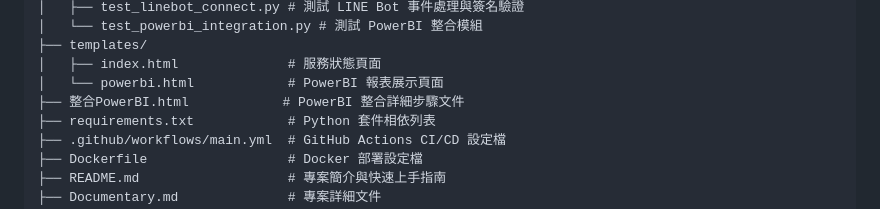
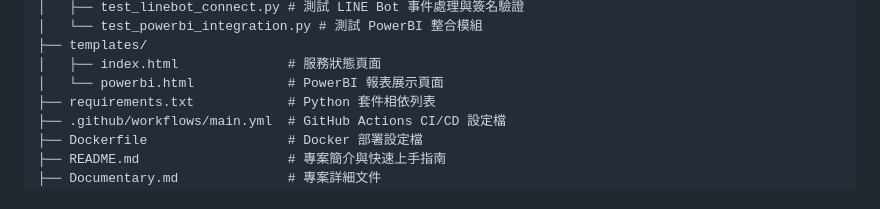
Before and after one commit to XuQingTW/capstone-project, a Markdown page: README.md, the part around the change. Drawn GitHub-style.

```diff
--- a/README.md
+++ b/README.md
@@ -42,7 +42,6 @@
 ├── templates/
 │   ├── index.html              # 服務狀態頁面
 │   └── powerbi.html            # PowerBI 報表展示頁面
-├── 整合PowerBI.html            # PowerBI 整合詳細步驟文件
 ├── requirements.txt            # Python 套件相依列表
 ├── .github/workflows/main.yml  # GitHub Actions CI/CD 設定檔
 ├── Dockerfile                  # Docker 部署設定檔
```
